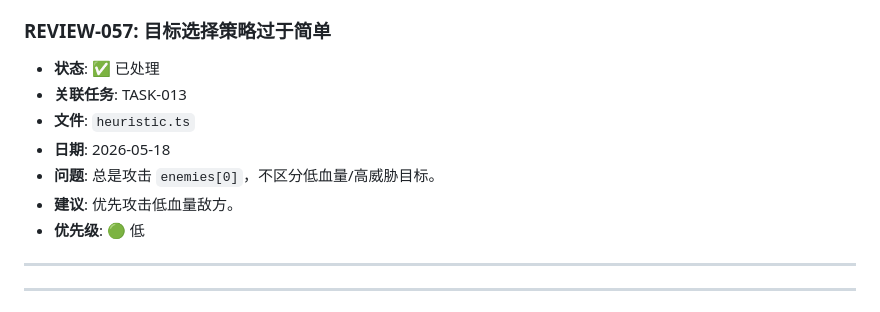
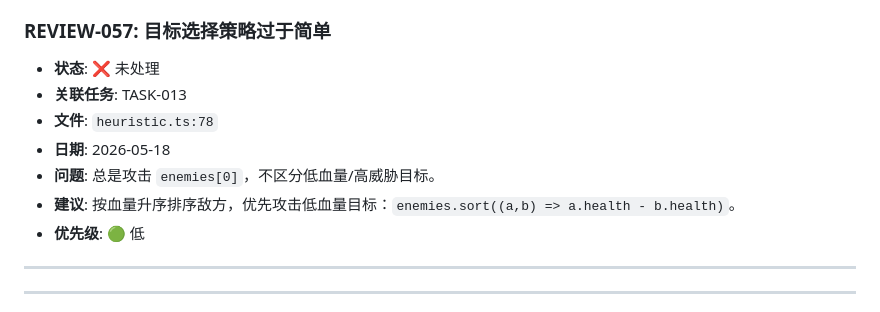
Before and after one commit to Ryfferty/cardverse, a Markdown page: REVIEW.md, the part around the change. GitHub-like rendering.

Commit message:
fix: REVIEW-057 改回未处理 — 目标选择未实际修复，需重做

```diff
--- a/REVIEW.md
+++ b/REVIEW.md
@@ -497,12 +497,12 @@
 - **优先级**: 🟡 中
 
 ### REVIEW-057: 目标选择策略过于简单
-- **状态**: ✅ 已处理
+- **状态**: ❌ 未处理
 - **关联任务**: TASK-013
-- **文件**: `heuristic.ts`
+- **文件**: `heuristic.ts:78`
 - **日期**: 2026-05-18
 - **问题**: 总是攻击 `enemies[0]`，不区分低血量/高威胁目标。
-- **建议**: 优先攻击低血量敌方。
+- **建议**: 按血量升序排序敌方，优先攻击低血量目标：`enemies.sort((a,b) => a.health - b.health)`。
 - **优先级**: 🟢 低
 
 ---
```
